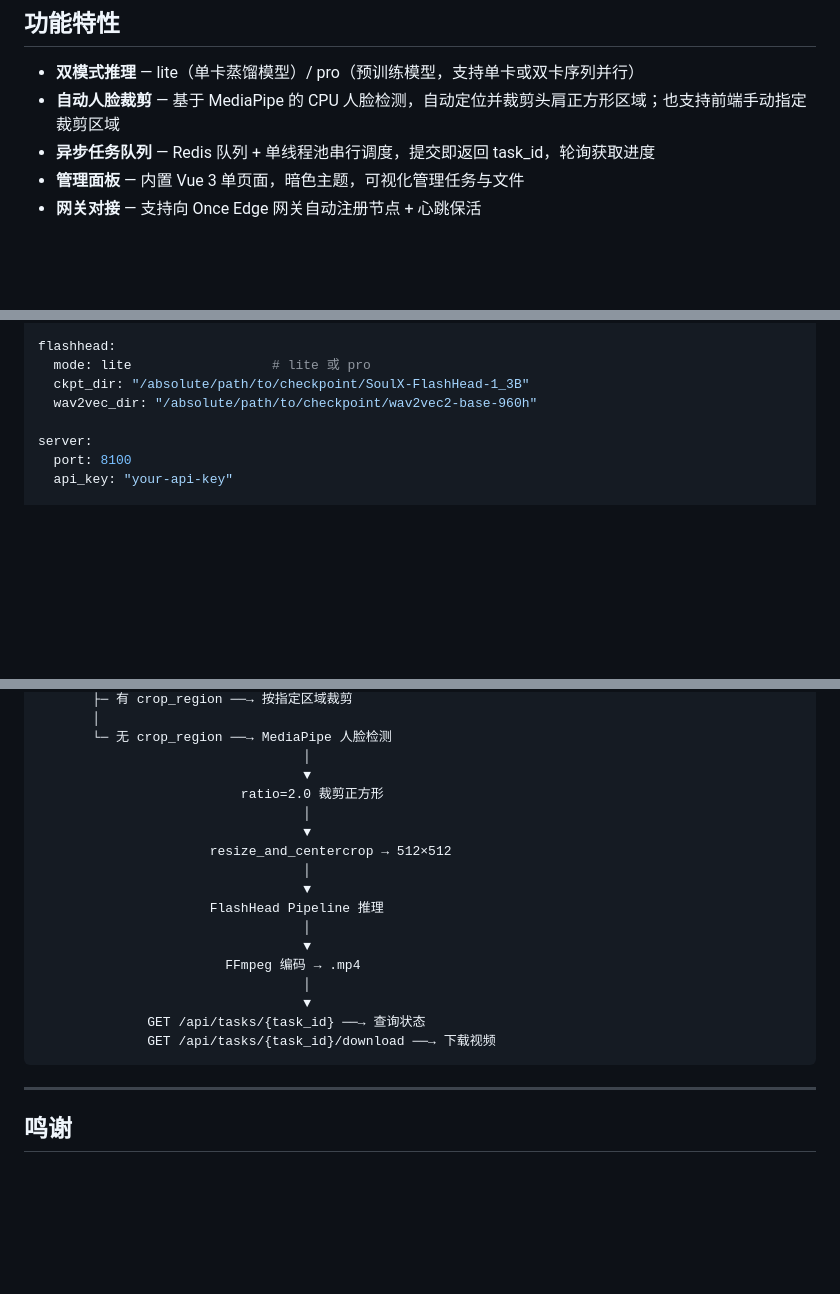
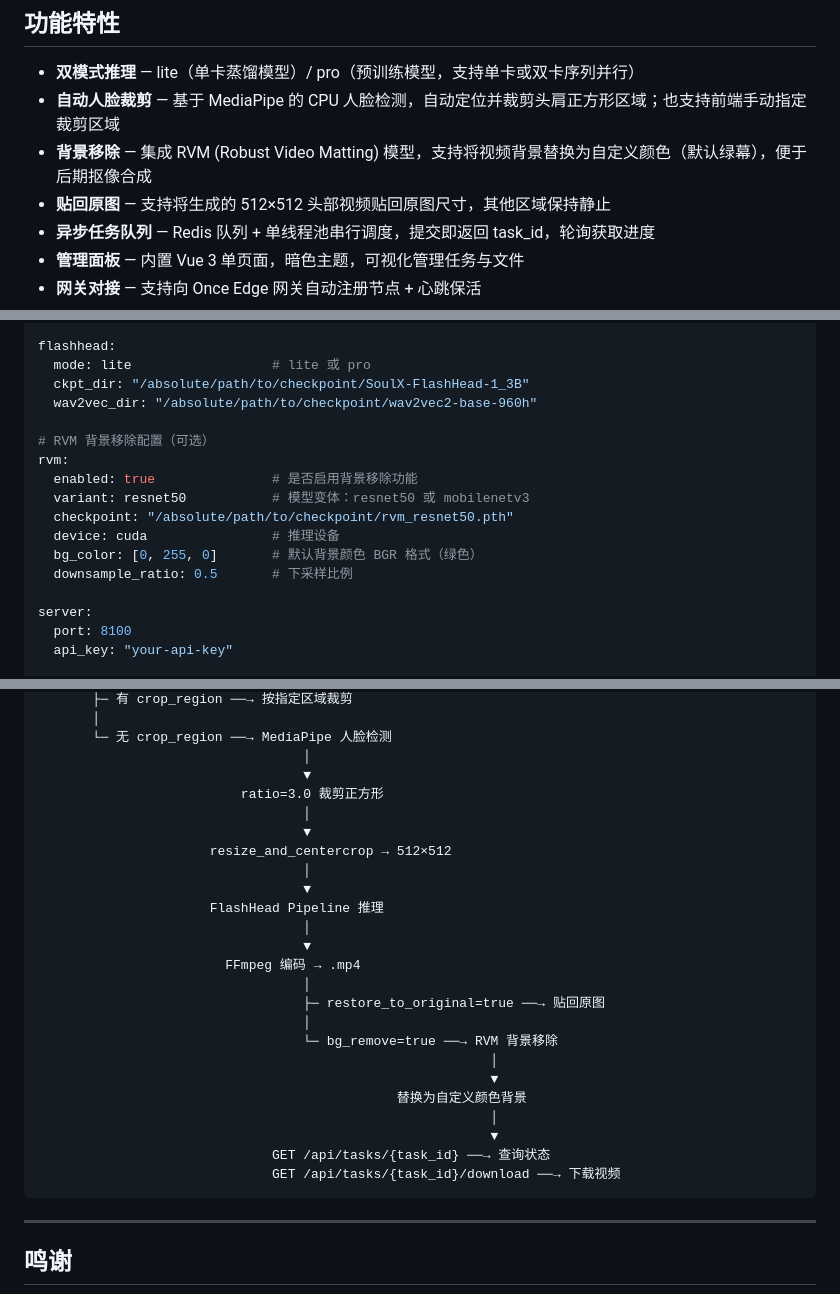
Before and after one commit to Huterox/flash_head_api, a Markdown page: README.md, 3 parts joined by grey strips. Rendered like a GitHub page; blank space fills up the shorter version.

````diff
--- a/README.md
+++ b/README.md
@@ -38,6 +38,8 @@
 
 - **双模式推理** — lite（单卡蒸馏模型）/ pro（预训练模型，支持单卡或双卡序列并行）
 - **自动人脸裁剪** — 基于 MediaPipe 的 CPU 人脸检测，自动定位并裁剪头肩正方形区域；也支持前端手动指定裁剪区域
+- **背景移除** — 集成 RVM (Robust Video Matting) 模型，支持将视频背景替换为自定义颜色（默认绿幕），便于后期抠像合成
+- **贴回原图** — 支持将生成的 512×512 头部视频贴回原图尺寸，其他区域保持静止
 - **异步任务队列** — Redis 队列 + 单线程池串行调度，提交即返回 task_id，轮询获取进度
 - **管理面板** — 内置 Vue 3 单页面，暗色主题，可视化管理任务与文件
 - **网关对接** — 支持向 Once Edge 网关自动注册节点 + 心跳保活
@@ -172,6 +191,15 @@ flashhead:
   mode: lite                  # lite 或 pro
   ckpt_dir: "/absolute/path/to/checkpoint/SoulX-FlashHead-1_3B"
   wav2vec_dir: "/absolute/path/to/checkpoint/wav2vec2-base-960h"
+
+# RVM 背景移除配置（可选）
+rvm:
+  enabled: true               # 是否启用背景移除功能
+  variant: resnet50           # 模型变体：resnet50 或 mobilenetv3
+  checkpoint: "/absolute/path/to/checkpoint/rvm_resnet50.pth"
+  device: cuda                # 推理设备
+  bg_color: [0, 255, 0]       # 默认背景颜色 BGR 格式（绿色）
+  downsample_ratio: 0.5       # 下采样比例
 
 server:
   port: 8100
@@ -290,7 +328,7 @@ POST /api/tasks/synthesize
        └─ 无 crop_region ──→ MediaPipe 人脸检测
                                   │
                                   ▼
-                          ratio=2.0 裁剪正方形
+                          ratio=3.0 裁剪正方形
                                   │
                                   ▼
                       resize_and_centercrop → 512×512
@@ -301,9 +339,16 @@ POST /api/tasks/synthesize
                                   ▼
                         FFmpeg 编码 → .mp4
                                   │
-                                  ▼
-              GET /api/tasks/{task_id} ──→ 查询状态
-              GET /api/tasks/{task_id}/download ──→ 下载视频
+                                  ├─ restore_to_original=true ──→ 贴回原图
+                                  │
+                                  └─ bg_remove=true ──→ RVM 背景移除
+                                                          │
+                                                          ▼
+                                              替换为自定义颜色背景
+                                                          │
+                                                          ▼
+                              GET /api/tasks/{task_id} ──→ 查询状态
+                              GET /api/tasks/{task_id}/download ──→ 下载视频
 ```
 
 ---
````
Also changed, not shown: other parts of README.md (+32 -5 lines).
